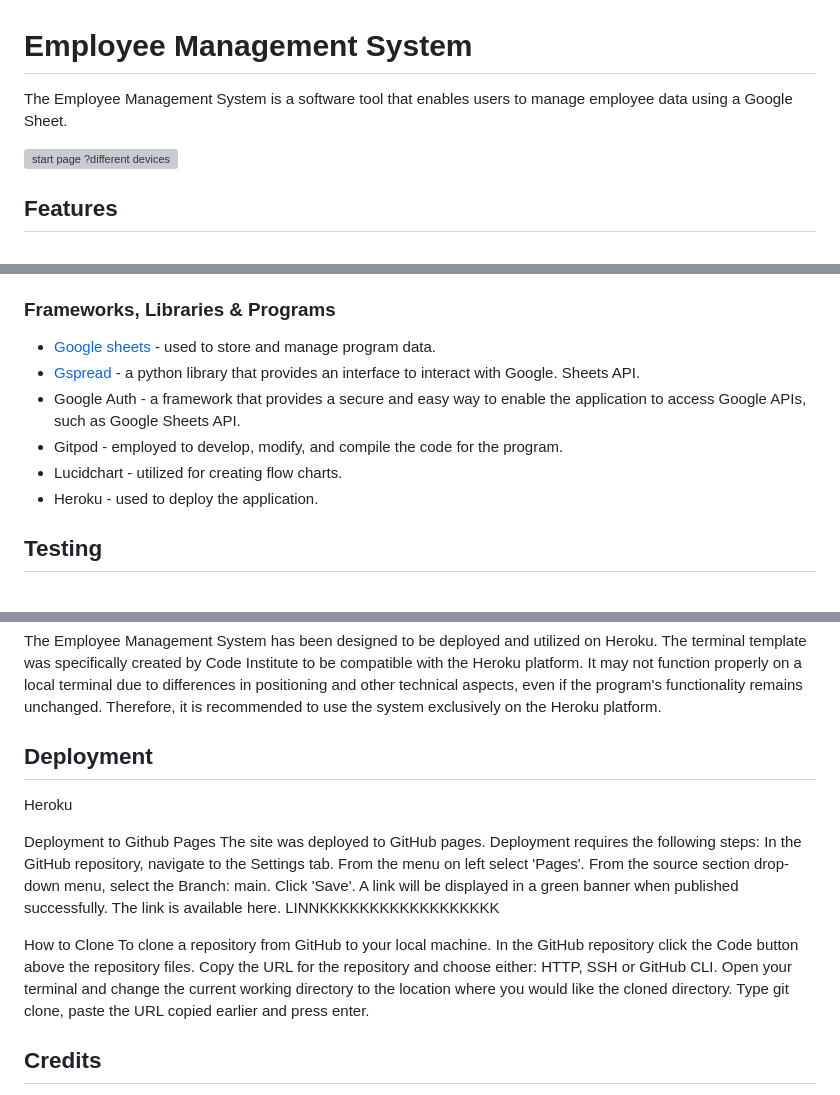
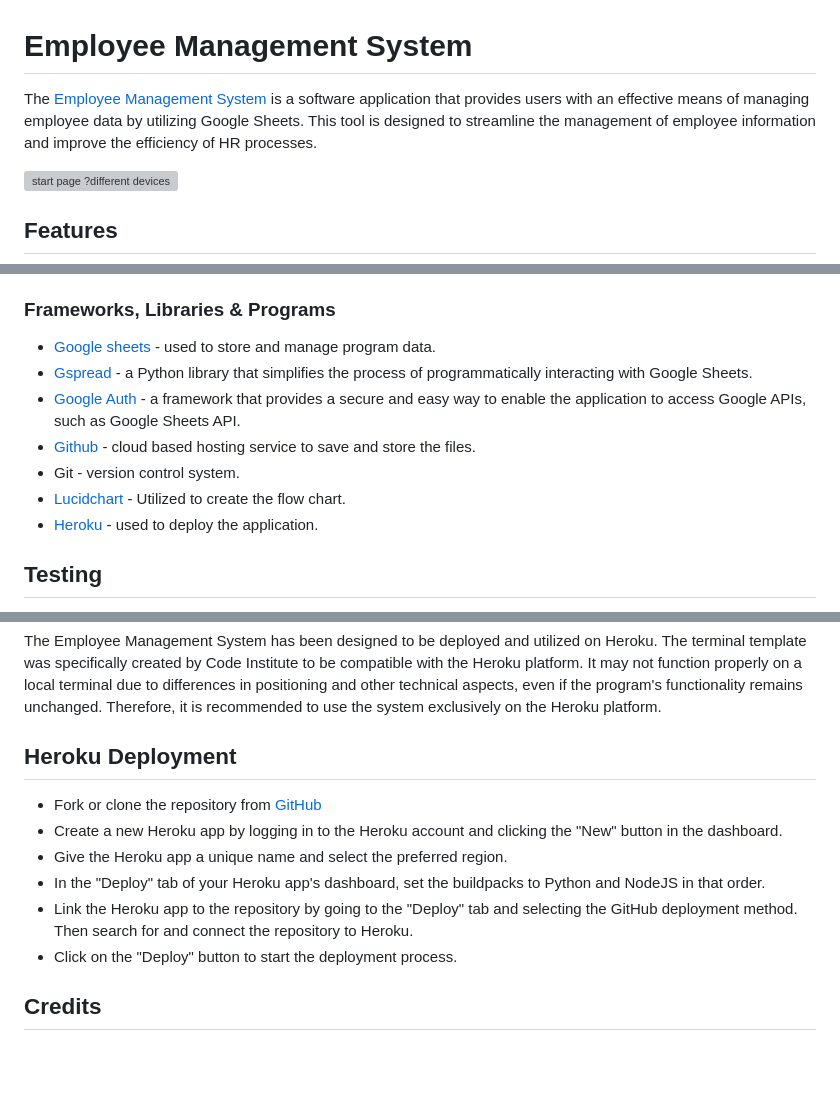
Before and after one commit to nataliatesarova/python_project3, a Markdown page: README.md, 3 parts joined by grey strips. GitHub-like rendering; blank space fills up the shorter version; grey boxes are pictures that could not be loaded.

Commit message:
Add deployment to readme

```diff
--- a/README.md
+++ b/README.md
@@ -1,5 +1,5 @@
 # Employee Management System
-The Employee Management System is a software tool that enables users to manage employee data using a Google Sheet.
+The [Employee Management System](https://project3tesarova.herokuapp.com/) is a software application that provides users with an effective means of managing employee data by utilizing Google Sheets. This tool is designed to streamline the management of employee information and improve the efficiency of HR processes.
 
 ![start page ?different devices]()
 
@@ -79,11 +79,12 @@ Python
 
 ### Frameworks, Libraries & Programs
 * [Google sheets](https://www.google.com/sheets/about/) - used to store and manage program data.
-* [Gspread](https://docs.gspread.org/en/v5.7.1/) - a python library that provides an interface to interact with Google. Sheets API.
-* Google Auth - a framework that provides a secure and easy way to enable the application to access Google APIs, such as Google Sheets API.
-* Gitpod - employed to develop, modify, and compile the code for the program.
-* Lucidchart - utilized for creating flow charts.
-* Heroku -  used to deploy the application.
+* [Gspread](https://docs.gspread.org/en/v5.7.1/) - a Python library that simplifies the process of programmatically interacting with Google Sheets.
+* [Google Auth](https://google-auth.readthedocs.io/en/master/) - a framework that provides a secure and easy way to enable the application to access Google APIs, such as Google Sheets API.
+* [Github](https://github.com/) - cloud based hosting service to save and store the files.
+* Git - version control system.
+* [Lucidchart](https://www.lucidchart.com/pages/tour) - Utilized to create the flow chart.
+* [Heroku](https://dashboard.heroku.com/apps) - used to deploy the application.
 
 ## Testing
 [Code Institute Python Linter](https://pep8ci.herokuapp.com/#) - was used for validation to ensure no Python code errors.
@@ -121,24 +122,14 @@ Editing and deleting the last row
 ## Terminal Compatibility
 The Employee Management System has been designed to be deployed and utilized on Heroku. The terminal template was specifically created by Code Institute to be compatible with the Heroku platform. It may not function properly on a local terminal due to differences in positioning and other technical aspects, even if the program's functionality remains unchanged. Therefore, it is recommended to use the system exclusively on the Heroku platform.
 
-## Deployment
-Heroku
+## Heroku Deployment
 
-
-Deployment to Github Pages
-The site was deployed to GitHub pages. Deployment requires the following steps:
-In the GitHub repository, navigate to the Settings tab.
-From the menu on left select 'Pages'.
-From the source section drop-down menu, select the Branch: main.
-Click 'Save'.
-A link will be displayed in a green banner when published successfully. The link is available here. LINNKKKKKKKKKKKKKKKKKK
-
-How to Clone
-To clone a repository from GitHub to your local machine.
-In the GitHub repository click the Code button above the repository files.
-Copy the URL for the repository and choose either: HTTP, SSH or GitHub CLI.
-Open your terminal and change the current working directory to the location where you would like the cloned directory.
-Type git clone, paste the URL copied earlier and press enter.
+* Fork or clone the repository from [GitHub](https://github.com/nataliatesarova/python_project3)
+* Create a new Heroku app by logging in to the Heroku account and clicking the "New" button in the dashboard.
+* Give the Heroku app a unique name and select the preferred region.
+* In the "Deploy" tab of your Heroku app's dashboard, set the buildpacks to Python and NodeJS in that order.
+* Link the Heroku app to the repository by going to the "Deploy" tab and selecting the GitHub deployment method. Then search for and connect the repository to Heroku.
+* Click on the "Deploy" button to start the deployment process.
 
 ## Credits
 I would like to thank my mentor Rory Sheridan and all the tutors, teachers and student colleagues for help and advice on the project.
```
